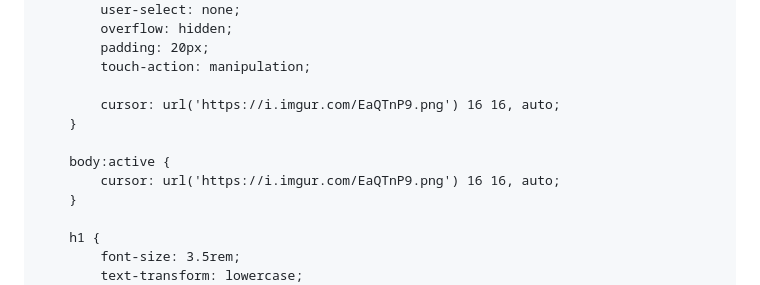
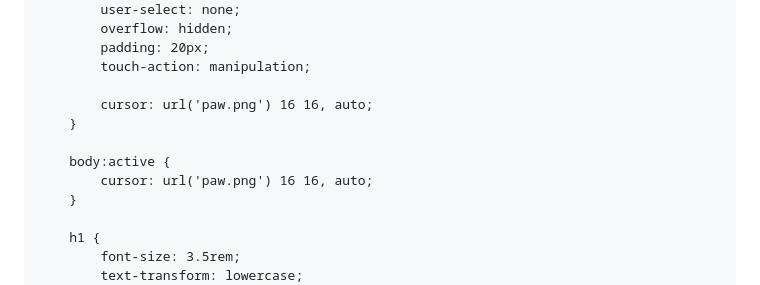
Before and after one commit to Fr2404/PriseMe, a Markdown page: README.md, the part around one of its changes. GitHub-like rendering.

Commit message:
Change cursor and image paths in README.md
Updated cursor and image sources in README.

```diff
--- a/README.md
+++ b/README.md
@@ -31,11 +31,11 @@
             padding: 20px;
             touch-action: manipulation;
 
-            cursor: url('https://i.imgur.com/EaQTnP9.png') 16 16, auto;
+            cursor: url('paw.png') 16 16, auto;
         }
 
         body:active {
-            cursor: url('https://i.imgur.com/EaQTnP9.png') 16 16, auto;
+            cursor: url('paw.png') 16 16, auto;
         }
 
         h1 {
```
Also changed, not shown: other parts of README.md (+2 -2 lines).
